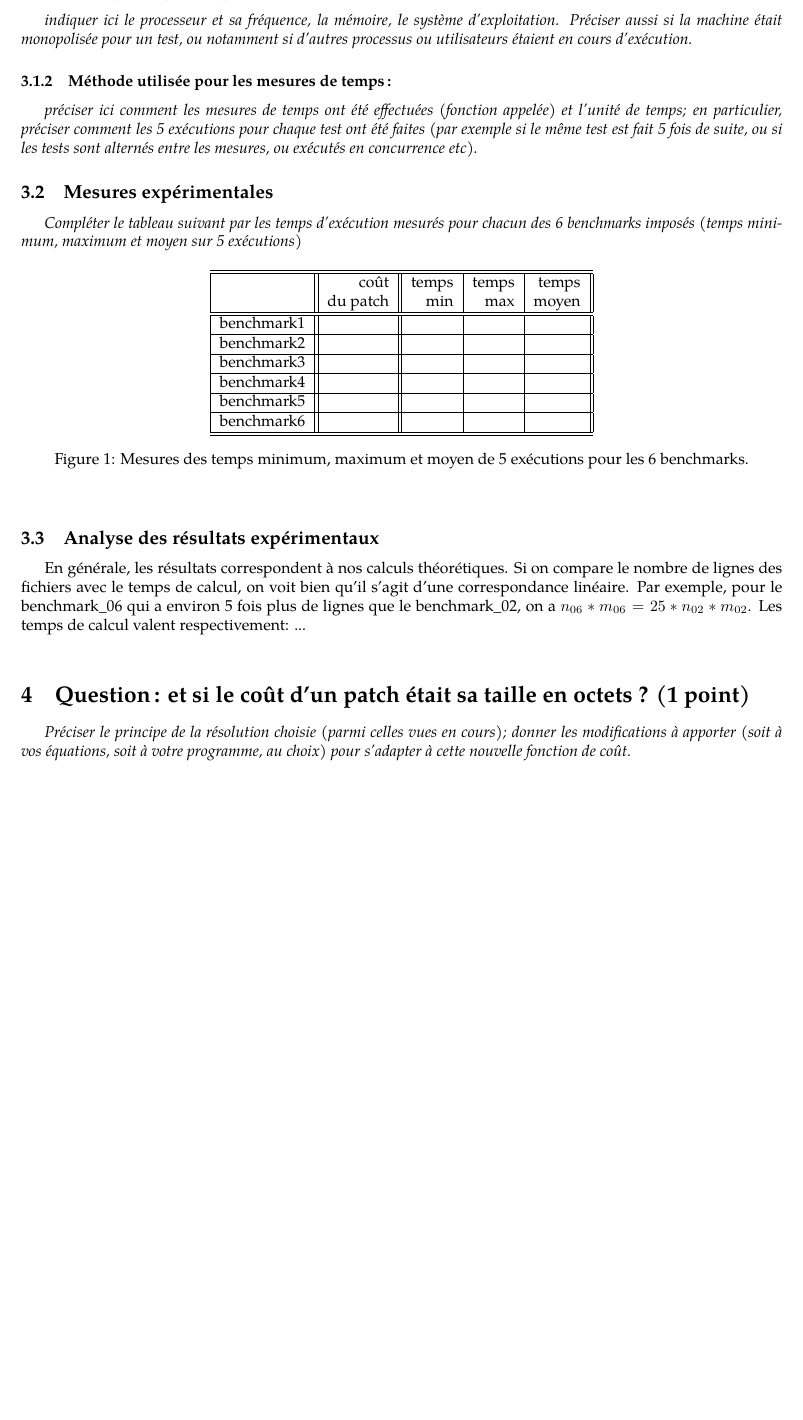
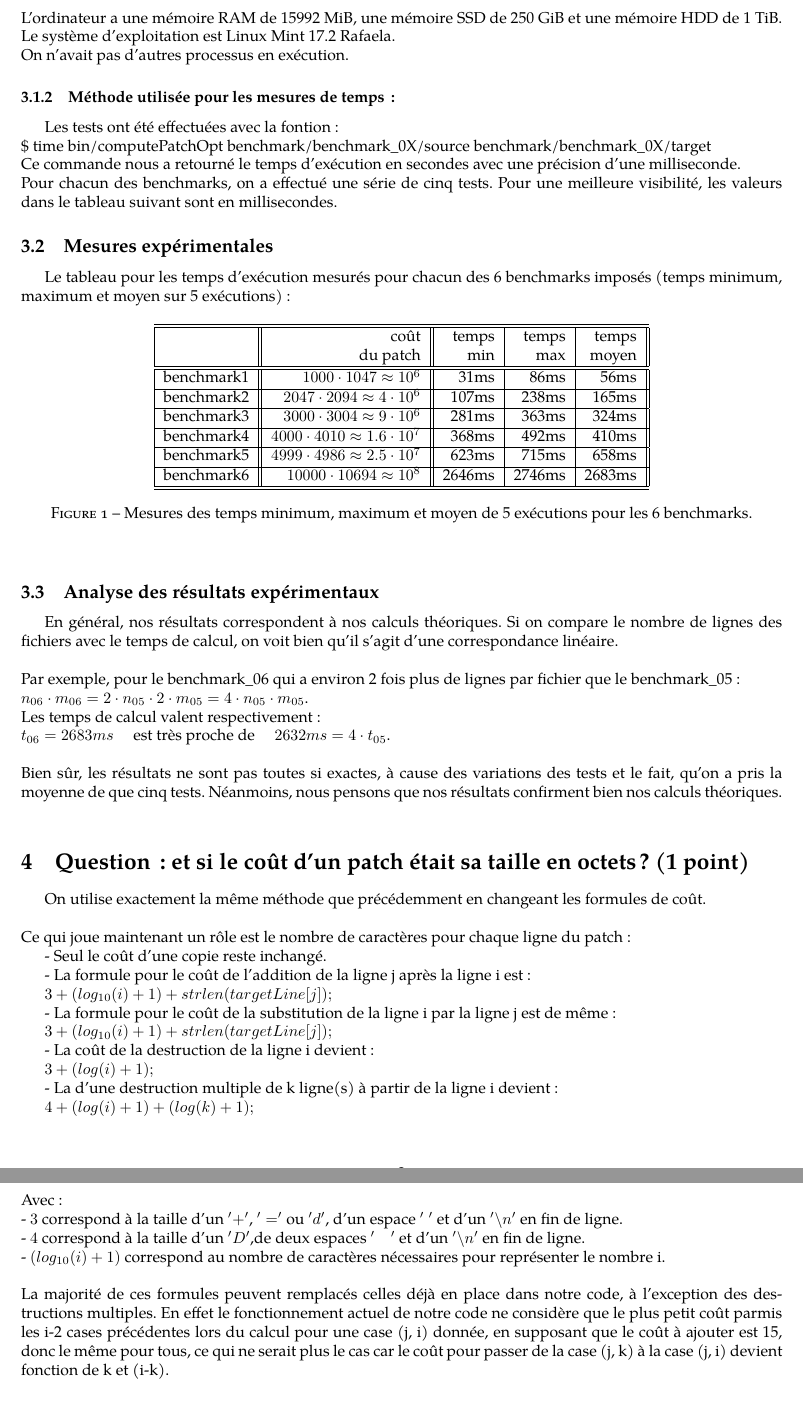
Before and after one commit to mnxx/patch-maker, a LaTeX document (rapport/rapport.tex): part of page 2 of 2 before the commit and two parts of pages 2 and 3 of 3 after it, the two joined at a grey line, cut at the place of the change, the shorter picture padded with empty space. Compiled offline with pdfLaTeX.

Commit message:
One section remaining

```diff
--- a/rapport/rapport.tex
+++ b/rapport/rapport.tex
@@ -1,4 +1,4 @@
-\documentclass[a4paper, 10pt, english]{article}
+\documentclass[a4paper, 10pt, french]{article}
 % Préambule; packages qui peuvent être utiles
    \RequirePackage[T1]{fontenc}        % Ce package pourrit les pdf...
    \RequirePackage{babel,indentfirst}  % Pour les césures correctes,
@@ -74,26 +74,35 @@ Avec notre implémentation, on a un coût de:\\
 %%%%%%%%%%%%%%%%%%%%%%%%%%%%%%%%%%%%%%%%%%%%%%
 \section{Compte rendu d'expérimentation (2 points)}
   \subsection{Conditions expérimentaless}
-     {\em Décrire les conditions permettant la reproductibilité des mesures: on demande la description
-      de la machine et la méthode utilisée pour mesurer le temps.
-     }
+     %{\em Décrire les conditions permettant la reproductibilité des mesures: on demande la description
+     % de la machine et la méthode utilisée pour mesurer le temps.
+     %}
 
     \subsubsection{Description synthétique de la machine\,:}
-      {\em indiquer ici le  processeur et sa fréquence, la mémoire, le système d'exploitation.
-       Préciser aussi si la machine était monopolisée pour un test, ou notamment si
-       d'autres processus ou utilisateurs étaient en cours d'exécution.
-      }
+      %{\em indiquer ici le  processeur et sa fréquence, la mémoire, le système d'exploitation.
+       %Préciser aussi si la machine était monopolisée pour un test, ou notamment si
+       %d'autres processus ou utilisateurs étaient en cours d'exécution.
+      %}
+Le processeur utilisé est un Intel Core i5-4690 CPU @ 3,9 GHz.\\
+Ce processeur a une fréquence de base de 3,5 GHz et un Smart Cache de 6 MB.\\
+L'ordinateur a une mémoire RAM de 15992 MiB, une mémoire SSD de 250 GiB et une mémoire HDD de 1 TiB.\\
+Le système d'exploitation est Linux Mint 17.2 Rafaela.\\
+On n'avait pas d'autres processus en exécution.
 
     \subsubsection{Méthode utilisée pour les mesures de temps\,: }
-      {\em préciser ici  comment les mesures de temps ont été effectuées (fonction appelée) et l'unité de temps; en particulier,
-       préciser comment les 5 exécutions pour chaque test ont été faites (par exemple si le même test est fait 5 fois de suite, ou si les tests sont alternés entre
-       les mesures, ou exécutés en concurrence etc).
-      }
+      %{\em préciser ici  comment les mesures de temps ont été effectuées (fonction appelée) et l'unité de temps; en particulier,
+      % préciser comment les 5 exécutions pour chaque test ont été faites (par exemple si le même test est fait 5 fois de suite, ou si les tests sont alternés entre
+      % les mesures, ou exécutés en concurrence etc).
+      %}
+    Les tests ont été effectuées avec la fontion :
+\\
+\$ time bin/computePatchOpt benchmark/benchmark\_0X/source benchmark/benchmark\_0X/target
+\\
+Ce commande nous a retourné le temps d'exécution en secondes avec une précision d'une milliseconde.\\
+Pour chacun des benchmarks, on a effectué une série de cinq tests. Pour une meilleure visibilité, les valeurs dans le tableau suivant sont en millisecondes.
 
   \subsection{Mesures expérimentales}
-    {\em Compléter le tableau suivant par les temps d'exécution mesurés pour chacun des 6 benchmarks imposés
-              (temps minimum, maximum et moyen sur 5 exécutions)
-    }
+    Le tableau pour les temps d'exécution mesurés pour chacun des 6 benchmarks imposés (temps minimum, maximum et moyen sur 5 exécutions) :
 
     \begin{figure}[h]
       \begin{center}
@@ -104,21 +113,21 @@ Avec notre implémentation, on a un coût de:\\
             & du patch     & min       & max     & moyen \\
           \hline
           \hline
-            benchmark1 &      &     &     &     \\
+            benchmark1 & $1000\cdot1047 \approx 10^6$     & 31ms    & 86ms    & 56ms    \\
           \hline
-            benchmark2 &      &     &     &     \\
+            benchmark2 & $2047\cdot2094 \approx 4\cdot10^6$    & 107ms    & 238ms    & 165ms    \\
           \hline
-            benchmark3 &      &     &     &     \\
+            benchmark3 & $3000\cdot3004 \approx 9\cdot10^6$    & 281ms    & 363ms    & 324ms    \\
           \hline
-            benchmark4 &      &     &     &     \\
+            benchmark4 & $4000\cdot4010 \approx 1.6\cdot10^7$    & 368ms    & 492ms    & 410ms    \\
           \hline
-            benchmark5 &      &     &     &     \\
+            benchmark5 & $4999\cdot4986 \approx 2.5\cdot10^7$    & 623ms    & 715ms    & 658ms     \\
           \hline
-            benchmark6 &      &     &     &     \\
+            benchmark6 & $10000\cdot10694 \approx 10^8$     & 2646ms    & 2746ms    & 2683ms    \\
           \hline
           \hline
         \end{tabular}
-        \caption{Mesures des temps minimum, maximum et moyen de 5 exécutions pour les 6 benchmarks.}
+        \caption{ Mesures des temps minimum, maximum et moyen de 5 exécutions pour les 6 benchmarks.}
         \label{table-temps}
       \end{center}
     \end{figure}
@@ -127,17 +136,47 @@ Avec notre implémentation, on a un coût de:\\
 %{\em Donner  une réponse justifiée  à la question\,:
 %              les  temps mesurés correspondent ils  à votre analyse théorique (nombre d’opérations et défauts de cache) ?
 %}
-En générale, les résultats correspondent à nos calculs théorétiques. Si on compare le nombre de lignes des fichiers avec le temps de calcul,
-on voit bien qu'il s'agit d'une correspondance linéaire. Par exemple, pour le benchmark\_06 qui a environ 5 fois plus de lignes que le benchmark\_02, on a
-$n_{06}*m_{06} = 25 * n_{02}*m_{02}$. Les temps de calcul valent respectivement: ...
+En général, nos résultats correspondent à nos calculs théoriques. Si on compare le nombre de lignes des fichiers avec le temps de calcul,
+on voit bien qu'il s'agit d'une correspondance linéaire.
 \\
-
-
+\\
+Par exemple, pour le benchmark\_06 qui a environ 2 fois plus de lignes par fichier que le benchmark\_05 :\\
+$n_{06} \cdot m_{06} = 2 \cdot n_{05} \cdot 2 \cdot m_{05} = 4 \cdot n_{05} \cdot m_{05}$.\\
+Les temps de calcul valent respectivement :\\
+$t_{06} = 2683 ms \quad$ est très proche de $\quad 2632 ms = 4 \cdot t_{05}$.\\
+\\
+Bien sûr, les résultats ne sont pas toutes si exactes, à cause des variations des tests et le fait, qu'on a pris la moyenne de que cinq tests.
+Néanmoins, nous pensons que nos résultats confirment bien nos calculs théoriques.
+\\
 
 %%%%%%%%%%%%%%%%%%%%%%%%%%%%%%%%%%%%%%%%%%%%%%
 \section{Question\,: et  si le coût d'un patch était sa taille en octets ? (1 point)}
-{\em Préciser le principe de la résolution choisie (parmi celles vues en cours); donner  les modifications à apporter (soit à vos  équations, soit à votre programme, au choix)
-pour s'adapter à cette nouvelle fonction de coût.
+%{\em Préciser le principe de la résolution choisie (parmi celles vues en cours); donner  les modifications à apporter (soit à vos  équations, soit à votre programme, au choix)
+%pour s'adapter à cette nouvelle fonction de coût.
+On utilise exactement la même méthode que précédemment en changeant les formules de coût.\\
+\\
+Ce qui joue maintenant un rôle est le nombre de caractères pour chaque ligne du patch :\\
+\indent - Seul le coût d'une copie reste inchangé.\\
+\indent - La formule pour le coût de l'addition de la ligne j après la ligne i est :\\
+\indent  $3 + (log_{10}(i) + 1) + strlen(targetLine[j]);$\\
+\indent - La formule pour le coût de la substitution de la ligne i par la ligne j est de même :\\
+\indent  $3 + (log_{10}(i) + 1) + strlen(targetLine[j]);$\\
+\indent - La coût de la destruction de la ligne i devient :\\
+\indent  $3 + (log(i) + 1);$\\
+\indent - La d'une destruction multiple de k ligne(s) à partir de la ligne i devient :\\
+\indent  $4 + (log(i) + 1) + (log(k) + 1);$\\
+\\
+Avec :\\
+  - $3$ correspond à la taille d'un $'+'$, $'='$ ou $'d'$, d'un espace $'\;'$ et d'un $'\textbackslash n'$ en fin de ligne.\\
+  - $4$ correspond à la taille d'un $'D'$,de deux espaces $'\quad'$ et d'un $'\textbackslash n'$ en fin de ligne.\\
+  - $(log_{10}(i) + 1)$ correspond au nombre de caractères nécessaires pour représenter le nombre i.\\
+\\
+La majorité de ces formules peuvent remplacés celles déjà en place dans notre code, à l'exception
+des destructions multiples. En effet le fonctionnement actuel de notre code ne considère que le
+plus petit coût parmis les i-2 cases précédentes lors du calcul pour une case (j, i) donnée, en
+supposant que le coût à ajouter est 15, donc le même pour tous, ce qui ne serait plus le cas car
+le coût pour passer de la case (j, k) à la case (j, i) devient fonction de k et (i-k).
+\\
 }
 
 \end{document}
```
